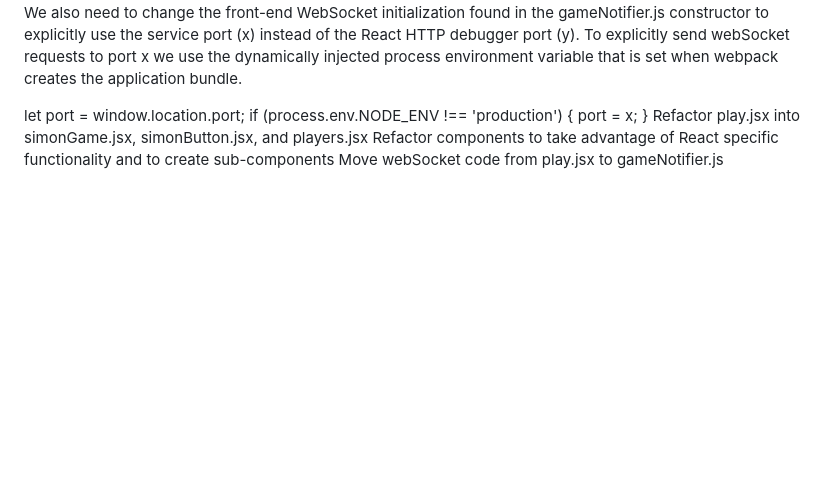
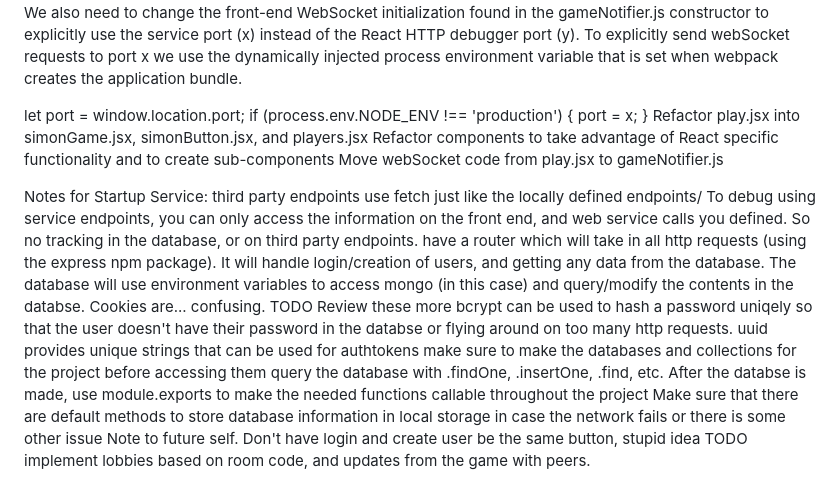
Before and after one commit to tryentering/startup, a Markdown page: README.md, the part around the change. Drawn GitHub-style; blank space fills up the shorter version.

Commit message:
commit for notes from startup service

```diff
--- a/README.md
+++ b/README.md
@@ -341,3 +341,19 @@ if (process.env.NODE_ENV !== 'production') {
 Refactor play.jsx into simonGame.jsx, simonButton.jsx, and players.jsx
 Refactor components to take advantage of React specific functionality and to create sub-components
 Move webSocket code from play.jsx to gameNotifier.js
+
+
+Notes for Startup Service:
+  third party endpoints use fetch just like the locally defined endpoints/
+  To debug using service endpoints, you can only access the information on the front end, and web service calls you defined. So no tracking in the database, or on third party endpoints.
+  have a router which will take in all http requests (using the express npm package). It will handle login/creation of users, and getting any data from the database.
+  The database will use environment variables to access mongo (in this case) and query/modify the contents in the databse.
+  Cookies are... confusing. TODO Review these more
+  bcrypt can be used to hash a password uniqely so that the user doesn't have their password in the databse or flying around on too many http requests.
+  uuid provides unique strings that can be used for authtokens
+  make sure to make the databases and collections for the project before accessing them
+  query the database with .findOne, .insertOne, .find, etc.
+  After the databse is made, use module.exports to make the needed functions callable throughout the project
+  Make sure that there are default methods to store database information in local storage in case the network fails or there is some other issue
+  Note to future self. Don't have login and create user be the same button, stupid idea
+  TODO implement lobbies based on room code, and updates from the game with peers.
```
